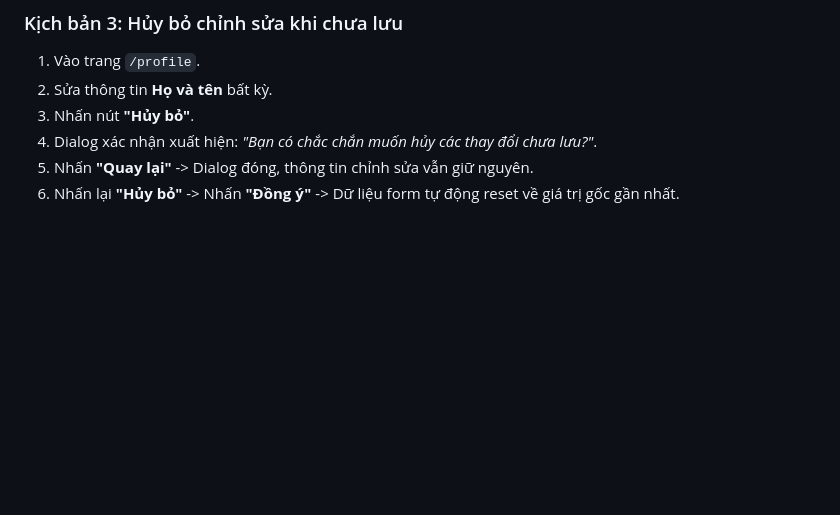
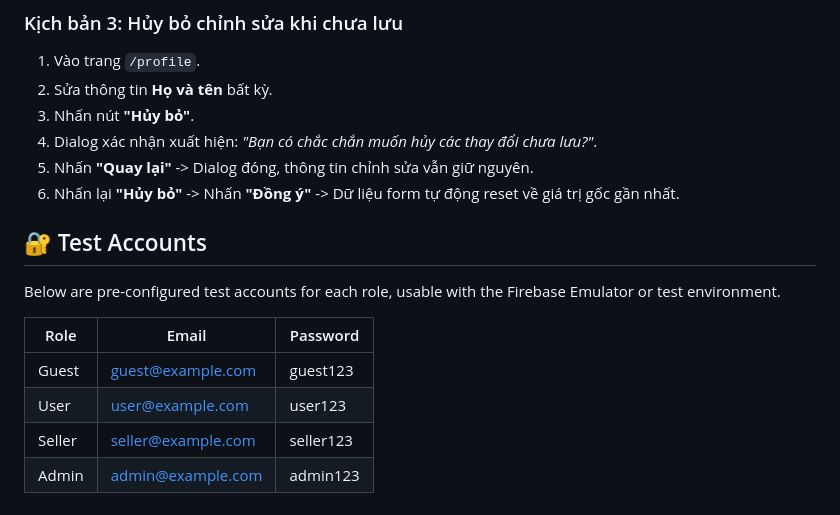
Before and after one commit to ericphan04/FinalPrm, a Markdown page: README.md, the part around the change. GitHub-like rendering; blank space fills up the shorter version.

Commit message:
feat(test-accounts): add test accounts table to README

```diff
--- a/README.md
+++ b/README.md
@@ -106,3 +106,13 @@ Trang chủ `/` (Showroom) được thiết kế đặc biệt để hội đồ
 4. Dialog xác nhận xuất hiện: *"Bạn có chắc chắn muốn hủy các thay đổi chưa lưu?"*.
 5. Nhấn **"Quay lại"** -> Dialog đóng, thông tin chỉnh sửa vẫn giữ nguyên.
 6. Nhấn lại **"Hủy bỏ"** -> Nhấn **"Đồng ý"** -> Dữ liệu form tự động reset về giá trị gốc gần nhất.
+## 🔐 Test Accounts
+
+Below are pre-configured test accounts for each role, usable with the Firebase Emulator or test environment.
+
+| Role   | Email | Password |
+|--------|---------------------|----------|
+| Guest  | guest@example.com   | guest123 |
+| User   | user@example.com    | user123 |
+| Seller | seller@example.com  | seller123 |
+| Admin  | admin@example.com   | admin123 |
```
